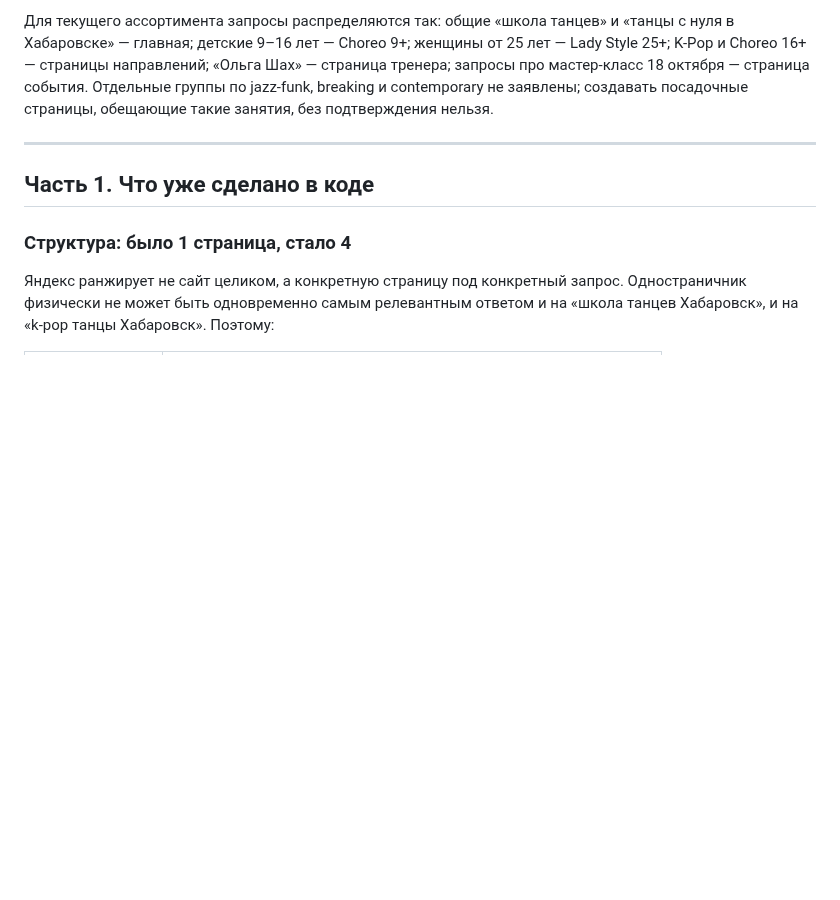
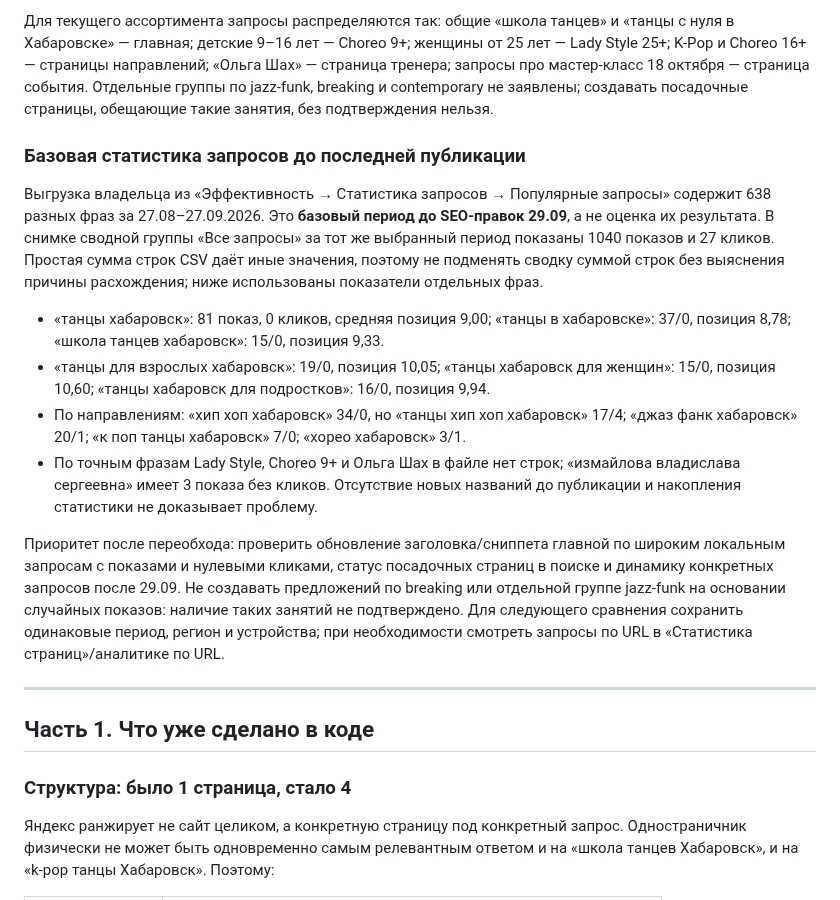
Before and after one commit to vladaizmailova070702-create/ONE-OF-CREW-site, a Markdown page: docs/YANDEX_SEO.md, the part around the change. GitHub-like rendering; blank space fills up the shorter version.

Commit message:
Зафиксировать базовые поисковые запросы до SEO-обновления

```diff
--- a/docs/YANDEX_SEO.md
+++ b/docs/YANDEX_SEO.md
@@ -145,6 +145,36 @@ K-Pop 12+ и Lady Style 25+. Последний обход главной в CSV
 Шах» — страница тренера; запросы про мастер-класс 18 октября — страница события.
 Отдельные группы по jazz-funk, breaking и contemporary не заявлены; создавать
 посадочные страницы, обещающие такие занятия, без подтверждения нельзя.
+
+### Базовая статистика запросов до последней публикации
+
+Выгрузка владельца из «Эффективность → Статистика запросов → Популярные запросы»
+содержит 638 разных фраз за 27.08–27.09.2026. Это **базовый период до SEO-правок
+29.09**, а не оценка их результата. В снимке сводной группы «Все запросы» за
+тот же выбранный период показаны 1040 показов и 27 кликов. Простая сумма строк
+CSV даёт иные значения, поэтому не подменять сводку суммой строк без выяснения
+причины расхождения; ниже использованы показатели отдельных фраз.
+
+- «танцы хабаровск»: 81 показ, 0 кликов, средняя позиция 9,00;
+  «танцы в хабаровске»: 37/0, позиция 8,78;
+  «школа танцев хабаровск»: 15/0, позиция 9,33.
+- «танцы для взрослых хабаровск»: 19/0, позиция 10,05;
+  «танцы хабаровск для женщин»: 15/0, позиция 10,60;
+  «танцы хабаровск для подростков»: 16/0, позиция 9,94.
+- По направлениям: «хип хоп хабаровск» 34/0, но «танцы хип хоп хабаровск»
+  17/4; «джаз фанк хабаровск» 20/1; «к поп танцы хабаровск» 7/0;
+  «хорео хабаровск» 3/1.
+- По точным фразам Lady Style, Choreo 9+ и Ольга Шах в файле нет строк;
+  «измайлова владислава сергеевна» имеет 3 показа без кликов. Отсутствие
+  новых названий до публикации и накопления статистики не доказывает проблему.
+
+Приоритет после переобхода: проверить обновление заголовка/сниппета главной
+по широким локальным запросам с показами и нулевыми кликами, статус посадочных
+страниц в поиске и динамику конкретных запросов после 29.09. Не создавать
+предложений по breaking или отдельной группе jazz-funk на основании случайных
+показов: наличие таких занятий не подтверждено. Для следующего сравнения
+сохранить одинаковые период, регион и устройства; при необходимости смотреть
+запросы по URL в «Статистика страниц»/аналитике по URL.
 
 ---
 
```
Also changed, not shown: docs/REQUESTS.md (+1 -0 lines).
